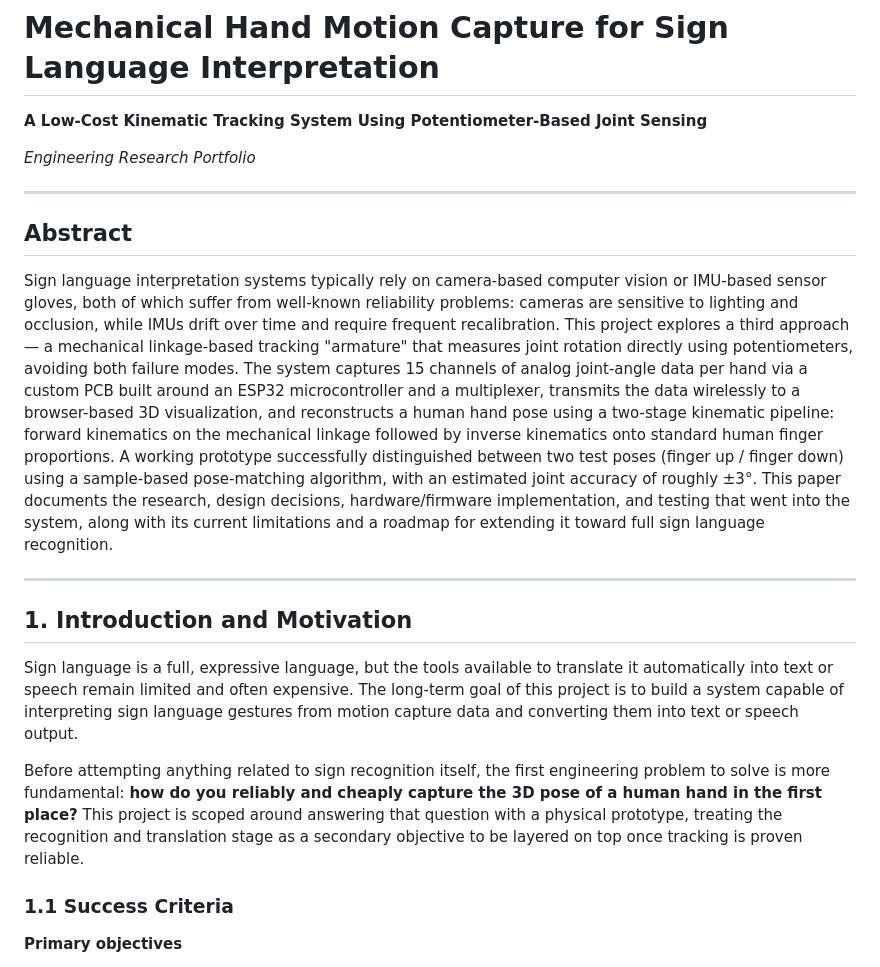
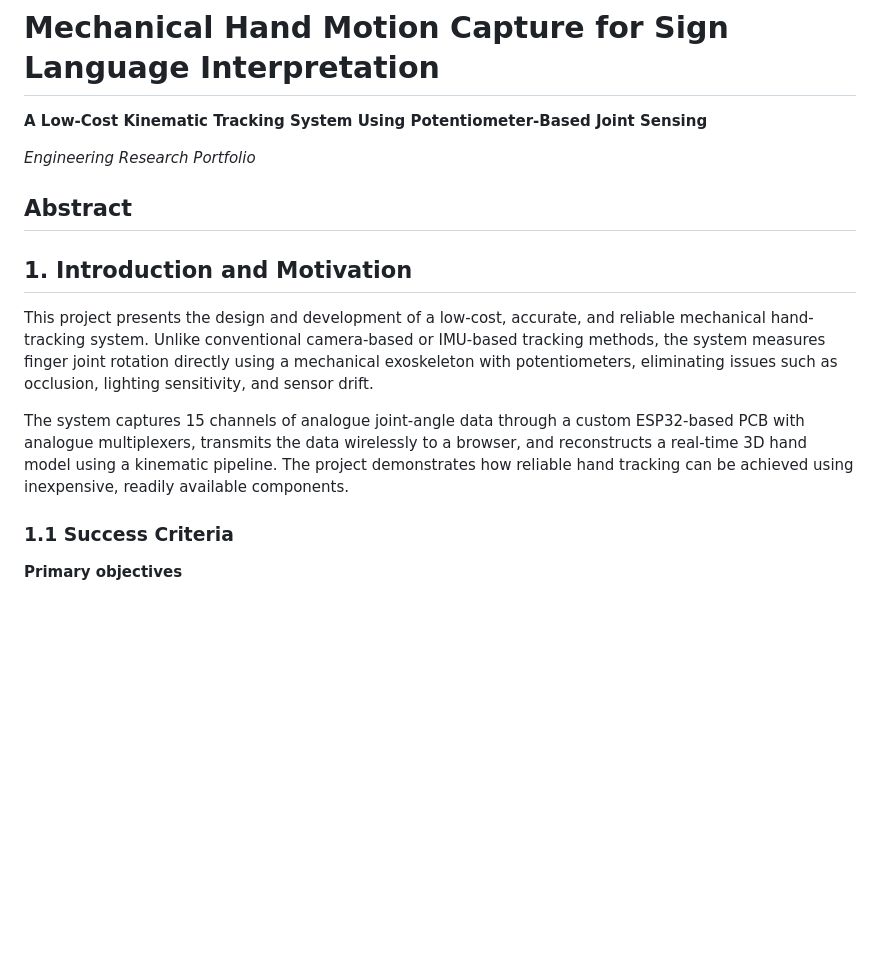
Before and after one commit to BeEl487/RoboticsPortfolio, a Markdown page: Mechanical Hand Tracking.md, the part around the change. GitHub-like rendering; blank space fills up the shorter version.

```diff
--- a/Mechanical Hand Tracking.md
+++ b/Mechanical Hand Tracking.md
@@ -4,19 +4,16 @@
 
 *Engineering Research Portfolio*
 
----
-
 ## Abstract
-
-Sign language interpretation systems typically rely on camera-based computer vision or IMU-based sensor gloves, both of which suffer from well-known reliability problems: cameras are sensitive to lighting and occlusion, while IMUs drift over time and require frequent recalibration. This project explores a third approach — a mechanical linkage-based tracking "armature" that measures joint rotation directly using potentiometers, avoiding both failure modes. The system captures 15 channels of analog joint-angle data per hand via a custom PCB built around an ESP32 microcontroller and a multiplexer, transmits the data wirelessly to a browser-based 3D visualization, and reconstructs a human hand pose using a two-stage kinematic pipeline: forward kinematics on the mechanical linkage followed by inverse kinematics onto standard human finger proportions. A working prototype successfully distinguished between two test poses (finger up / finger down) using a sample-based pose-matching algorithm, with an estimated joint accuracy of roughly ±3°. This paper documents the research, design decisions, hardware/firmware implementation, and testing that went into the system, along with its current limitations and a roadmap for extending it toward full sign language recognition.
-
----
 
 ## 1. Introduction and Motivation
 
-Sign language is a full, expressive language, but the tools available to translate it automatically into text or speech remain limited and often expensive. The long-term goal of this project is to build a system capable of interpreting sign language gestures from motion capture data and converting them into text or speech output.
 
-Before attempting anything related to sign recognition itself, the first engineering problem to solve is more fundamental: **how do you reliably and cheaply capture the 3D pose of a human hand in the first place?** This project is scoped around answering that question with a physical prototype, treating the recognition and translation stage as a secondary objective to be layered on top once tracking is proven reliable.
+This project presents the design and development of a low-cost, accurate, and reliable mechanical hand-tracking system. Unlike conventional camera-based or IMU-based tracking methods, the system measures finger joint rotation directly using a mechanical exoskeleton with potentiometers, eliminating issues such as occlusion, lighting sensitivity, and sensor drift.
+
+The system captures 15 channels of analogue joint-angle data through a custom ESP32-based PCB with analogue multiplexers, transmits the data wirelessly to a browser, and reconstructs a real-time 3D hand model using a kinematic pipeline. The project demonstrates how reliable hand tracking can be achieved using inexpensive, readily available components.
+
+
 
 ### 1.1 Success Criteria
 
```
